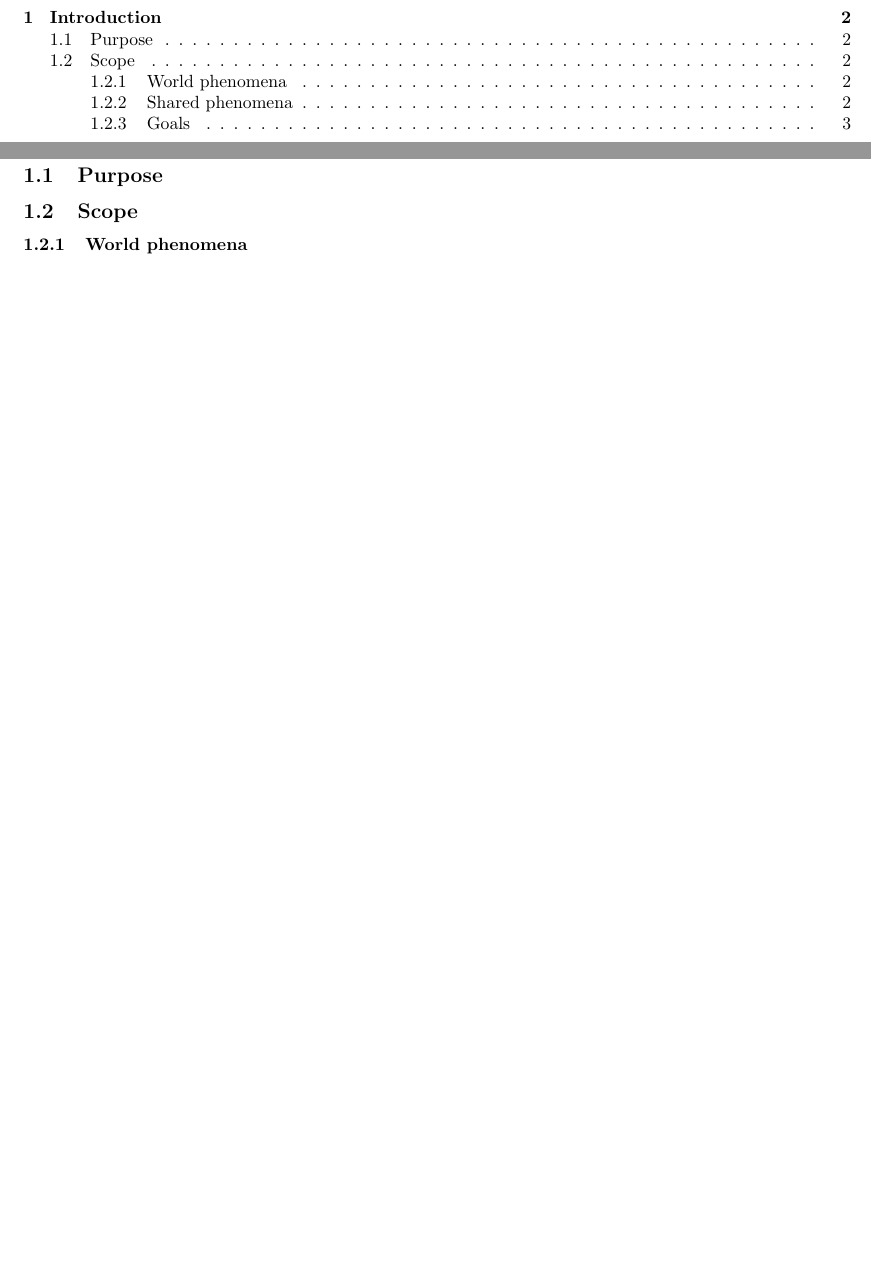
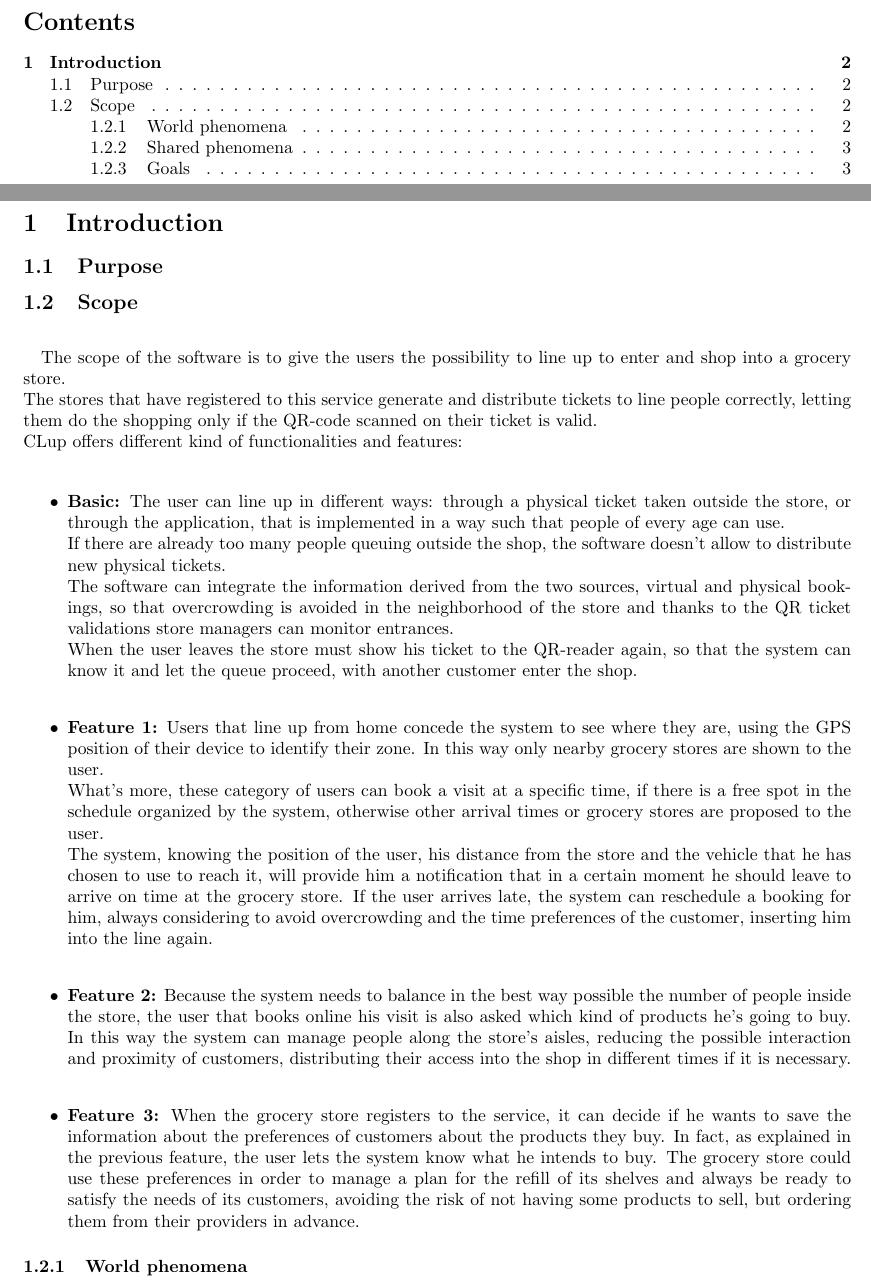
Before and after one commit to antonio-ercolani/CLup-RASD-DD, a LaTeX document (RASD/RASD.tex): two parts of pages 2 and 3 of 4, joined at a grey line, cut at the place of the change, the shorter picture padded with empty space. Compiled offline with pdfLaTeX.

Commit message:
Added Scope section
Added the scope section describing the main functionalities and features of the software to be

```diff
--- a/RASD/RASD.tex
+++ b/RASD/RASD.tex
@@ -40,6 +40,36 @@
 	\subsection{Purpose}
 
 	\subsection{Scope}
+
+		\begin{paragraph}
+			\newline
+				The scope of the software is to give the users the possibility to line up to enter and shop into a grocery store.\\
+				The stores that have registered to this service generate and distribute tickets to line people correctly, letting them do the shopping only if the QR-code scanned on their ticket is valid.\\
+				CLup offers different kind of functionalities and features:\\
+
+			\begin{itemize}
+			\item \textbf{Basic:}
+				The user can line up in different ways: through a physical ticket taken outside the store, or through the application, that is implemented in a way such that people of every age can use. \\
+				If there are already too many people queuing outside the shop, the software doesn’t allow to distribute new physical tickets. \\
+				The software can integrate the information derived  from the two sources, virtual and physical bookings, so that overcrowding is avoided in the neighborhood of the store and thanks to the QR ticket validations store managers can monitor entrances. \\
+				When the user leaves the store must show his ticket to the QR-reader again, so that the system can know it and let the queue proceed, with another customer enter the shop.\\
+
+			\item \textbf{Feature 1:}
+				Users that line up from home concede the system to see where they are, using the GPS position of their device to identify their zone. In this way only nearby grocery stores are shown to the user.\\
+				What’s more, these category of users can book a visit at a specific time, if there is a free spot in the schedule organized by the system, otherwise other arrival times or grocery stores are proposed to the user.\\
+				The system, knowing the position of the user, his distance from the store and the vehicle that he has chosen to use to reach it, will provide him a notification that in a certain moment he should leave to arrive on time at the grocery store. If the user arrives late, the system can reschedule a booking for him, always considering to avoid overcrowding and the time preferences of the customer, inserting him into the line again.\\
+
+			\item  \textbf{Feature 2:}
+				Because the system needs to balance in the best way possible the number of people inside the store, the user that books online his visit is also asked which kind of products he’s going to buy. In this way the system can manage people along the store’s aisles, reducing the possible interaction and proximity of customers, distributing their access into the shop in different times if it is necessary.  \\
+
+			\item  \textbf{Feature 3:}
+				When the grocery store registers to the service, it can decide if he wants to save the information about the preferences of customers about the products they buy. In fact, as explained in the previous feature, the user lets the system know what he intends to buy. The grocery store could use these preferences in order to manage a plan for the refill of its shelves and always be ready to satisfy the needs of  its customers, avoiding the risk of not having some products to sell, but ordering them from their providers in advance.
+
+			\end{itemize}
+
+
+		\end{paragraph}
+
 		\subsubsection{World phenomena}
 
 			\begin{tabular}{|c|l|}
```
Also changed, not shown: RASD/RASD.pdf.
